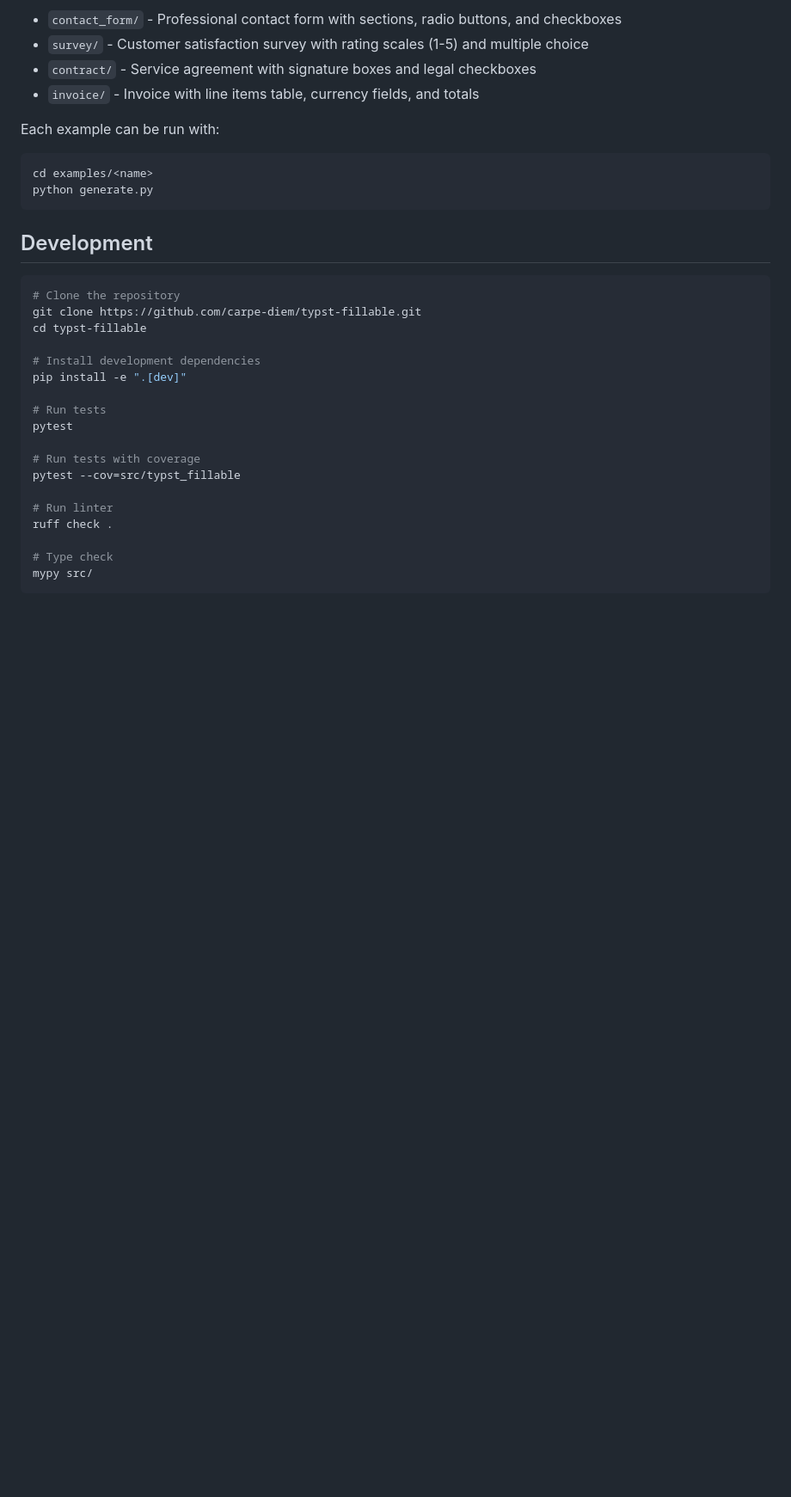
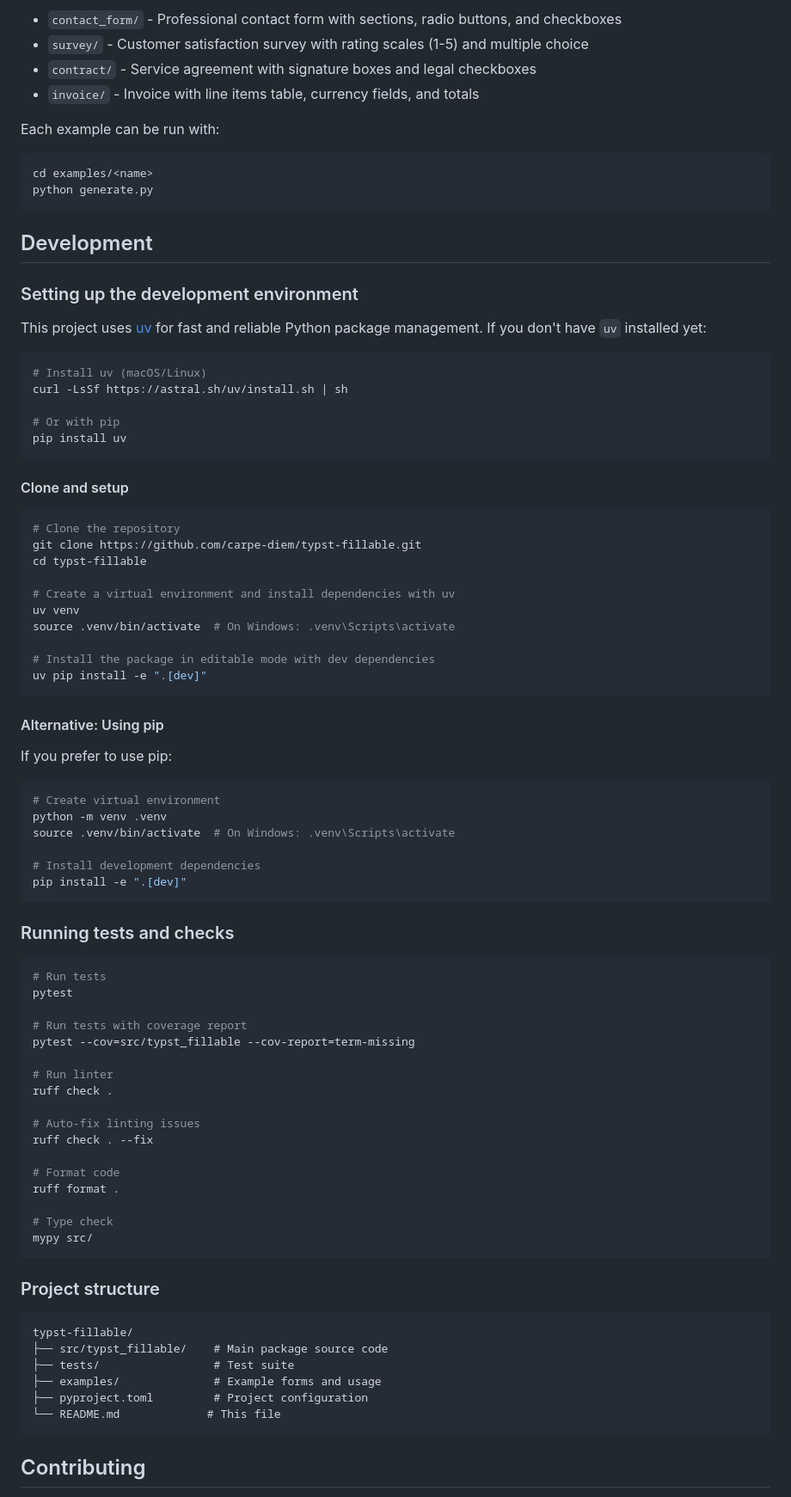
Before and after one commit to carpe-diem/typst-fillable, a Markdown page: README.md, the part around the change printed below. Shown: that part at 86% size. Drawn GitHub-style; blank space fills up the shorter version.

Commit message:
Added development info to README

````diff
--- a/README.md
+++ b/README.md
@@ -259,23 +259,78 @@ python generate.py
 
 ## Development
 
+### Setting up the development environment
+
+This project uses [uv](https://github.com/astral-sh/uv) for fast and reliable Python package management. If you don't have `uv` installed yet:
+
+```bash
+# Install uv (macOS/Linux)
+curl -LsSf https://astral.sh/uv/install.sh | sh
+
+# Or with pip
+pip install uv
+```
+
+#### Clone and setup
+
 ```bash
 # Clone the repository
 git clone https://github.com/carpe-diem/typst-fillable.git
 cd typst-fillable
 
+# Create a virtual environment and install dependencies with uv
+uv venv
+source .venv/bin/activate  # On Windows: .venv\Scripts\activate
+
+# Install the package in editable mode with dev dependencies
+uv pip install -e ".[dev]"
+```
+
+#### Alternative: Using pip
+
+If you prefer to use pip:
+
+```bash
+# Create virtual environment
+python -m venv .venv
+source .venv/bin/activate  # On Windows: .venv\Scripts\activate
+
 # Install development dependencies
 pip install -e ".[dev]"
+```
 
+### Running tests and checks
+
+```bash
 # Run tests
 pytest
 
-# Run tests with coverage
-pytest --cov=src/typst_fillable
+# Run tests with coverage report
+pytest --cov=src/typst_fillable --cov-report=term-missing
 
 # Run linter
 ruff check .
 
+# Auto-fix linting issues
+ruff check . --fix
+
+# Format code
+ruff format .
+
 # Type check
 mypy src/
 ```
+
+### Project structure
+
+```
+typst-fillable/
+├── src/typst_fillable/    # Main package source code
+├── tests/                 # Test suite
+├── examples/              # Example forms and usage
+├── pyproject.toml         # Project configuration
+└── README.md             # This file
+```
+
+## Contributing
+
````
Also changed, not shown: other parts of README.md (+48 -0 lines).
